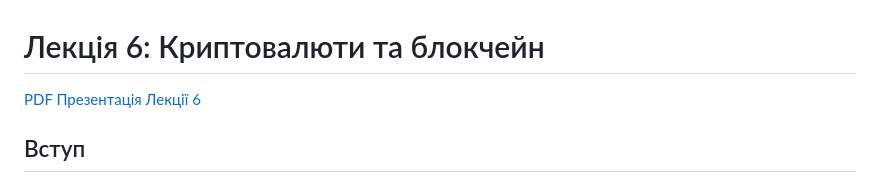
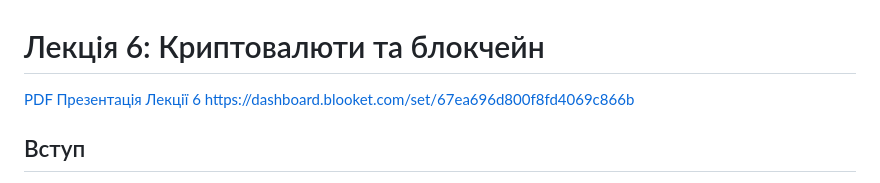
Before and after one commit to oldens/javascript-learning-course, a Markdown page: lectures/lesson6-Cryptocurrencies-Blockchain/lecture6-Cryptocurrencies-Blockchain.md, the part around the change. Rendered like a GitHub page.

```diff
--- a/lectures/lesson6-Cryptocurrencies-Blockchain/lecture6-Cryptocurrencies-Blockchain.md
+++ b/lectures/lesson6-Cryptocurrencies-Blockchain/lecture6-Cryptocurrencies-Blockchain.md
@@ -1,6 +1,7 @@
 # Лекція 6: Криптовалюти та блокчейн
 
 [PDF Презентація Лекції 6](./lecture6-Cryptocurrencies-Blockchain.pdf)
+https://dashboard.blooket.com/set/67ea696d800f8fd4069c866b
 
 ## Вступ
 
```
